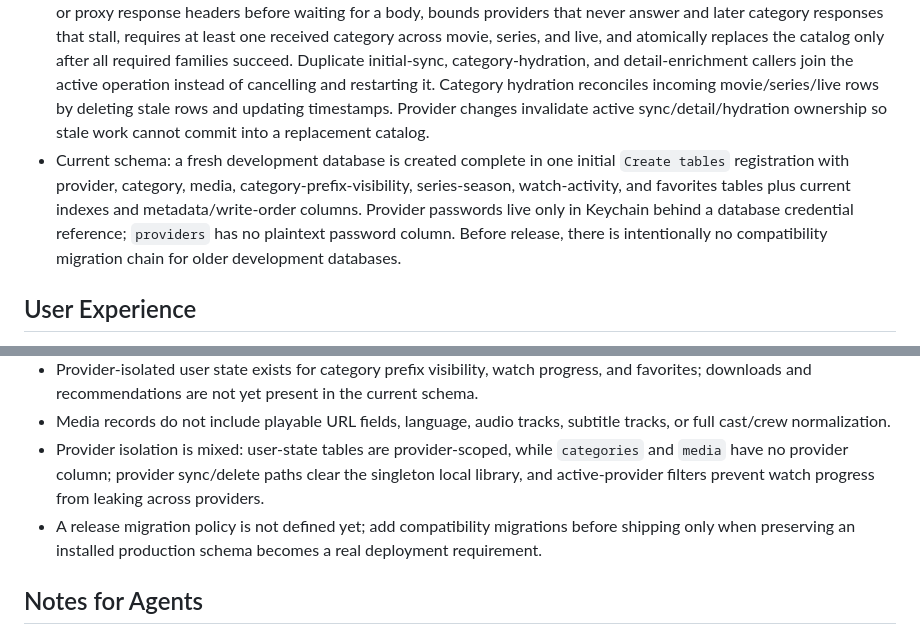
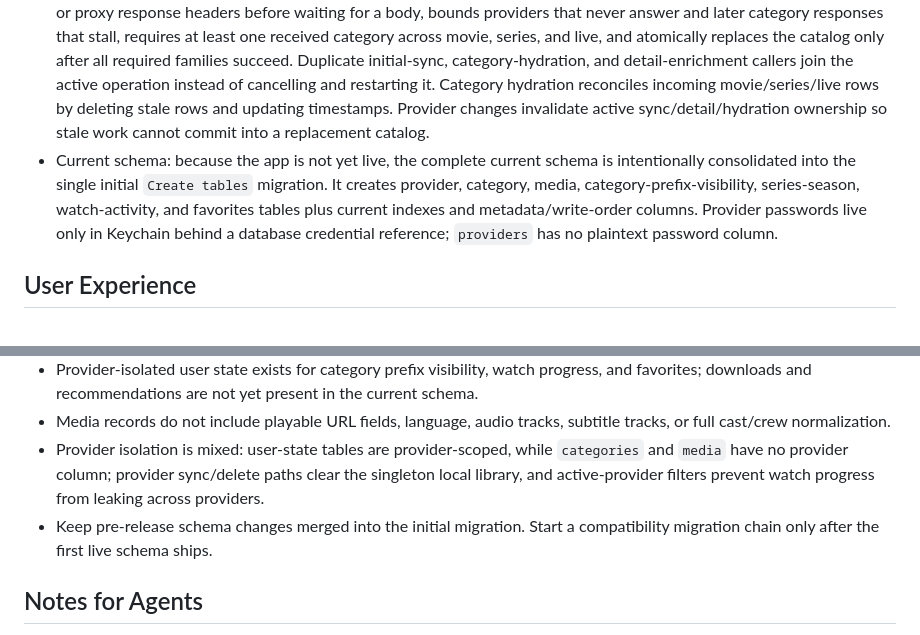
Before and after one commit to jhoogstraat/iptv-app, a Markdown page: docs/library-sync-local-data.md, 2 parts joined by grey strips. Drawn GitHub-style.

Commit message:
Document pre-release schema baseline

```diff
--- a/docs/library-sync-local-data.md
+++ b/docs/library-sync-local-data.md
@@ -8,7 +8,7 @@ Library sync turns remote Xtream catalog data into local app state. The local li
 
 - Target state: initial sync seeds the local library, background sync keeps it fresh, and screens read local data without direct provider fetches.
 - Implementation status (reviewed 2026-07-14): `SyncManager.sync()` single-flights initial sync, rejects non-2xx provider or proxy response headers before waiting for a body, bounds providers that never answer and later category responses that stall, requires at least one received category across movie, series, and live, and atomically replaces the catalog only after all required families succeed. Duplicate initial-sync, category-hydration, and detail-enrichment callers join the active operation instead of cancelling and restarting it. Category hydration reconciles incoming movie/series/live rows by deleting stale rows and updating timestamps. Provider changes invalidate active sync/detail/hydration ownership so stale work cannot commit into a replacement catalog.
-- Current schema: a fresh development database is created complete in one initial `Create tables` registration with provider, category, media, category-prefix-visibility, series-season, watch-activity, and favorites tables plus current indexes and metadata/write-order columns. Provider passwords live only in Keychain behind a database credential reference; `providers` has no plaintext password column. Before release, there is intentionally no compatibility migration chain for older development databases.
+- Current schema: because the app is not yet live, the complete current schema is intentionally consolidated into the single initial `Create tables` migration. It creates provider, category, media, category-prefix-visibility, series-season, watch-activity, and favorites tables plus current indexes and metadata/write-order columns. Provider passwords live only in Keychain behind a database credential reference; `providers` has no plaintext password column.
 
 ## User Experience
 
@@ -58,7 +58,7 @@ Library sync turns remote Xtream catalog data into local app state. The local li
 - Provider-isolated user state exists for category prefix visibility, watch progress, and favorites; downloads and recommendations are not yet present in the current schema.
 - Media records do not include playable URL fields, language, audio tracks, subtitle tracks, or full cast/crew normalization.
 - Provider isolation is mixed: user-state tables are provider-scoped, while `categories` and `media` have no provider column; provider sync/delete paths clear the singleton local library, and active-provider filters prevent watch progress from leaking across providers.
-- A release migration policy is not defined yet; add compatibility migrations before shipping only when preserving an installed production schema becomes a real deployment requirement.
+- Keep pre-release schema changes merged into the initial migration. Start a compatibility migration chain only after the first live schema ships.
 
 ## Notes for Agents
 
```
